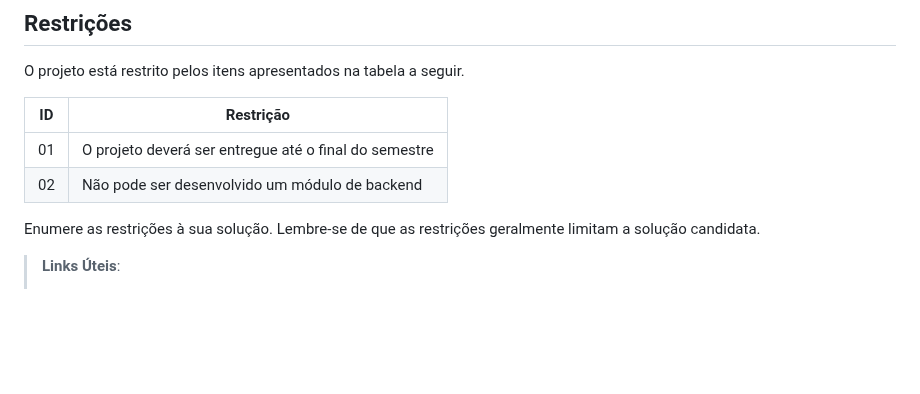
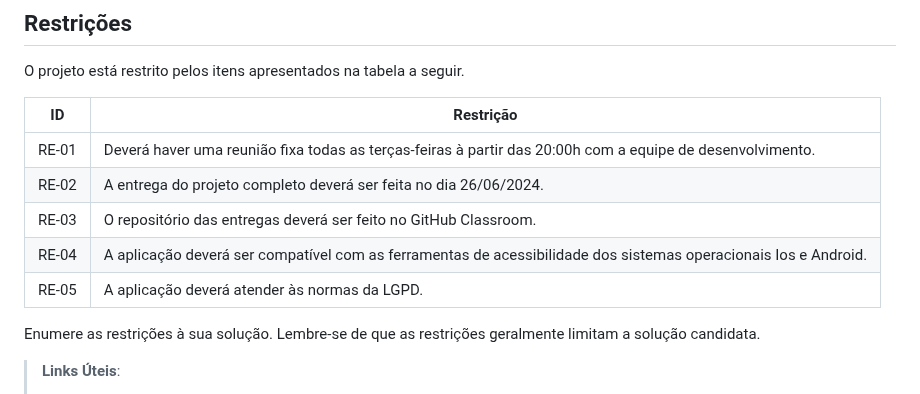
Before and after one commit to ICEI-PUC-Minas-PMV-ADS/pmv-ads-2024-1-e3-proj-mov-t6-pmv-ads-2024-1-e3-proj-versioncontrol, a Markdown page: docs/02-Especificação do Projeto.md, the part around the change. Drawn GitHub-style; blank space fills up the shorter version.

Commit message:
Update 02-Especificação do Projeto.md
Restrições

```diff
--- a/docs/02-Especificação do Projeto.md
+++ b/docs/02-Especificação do Projeto.md
@@ -110,8 +110,11 @@ O projeto está restrito pelos itens apresentados na tabela a seguir.
 
 |ID| Restrição                                             |
 |--|-------------------------------------------------------|
-|01| O projeto deverá ser entregue até o final do semestre |
-|02| Não pode ser desenvolvido um módulo de backend        |
+|RE-01| Deverá haver uma reunião fixa todas as terças-feiras à partir das 20:00h com a equipe de desenvolvimento. |
+|RE-02| A entrega do projeto completo deverá ser feita no dia 26/06/2024.|
+|RE-03| O repositório das entregas deverá ser feito no GitHub Classroom.        |
+|RE-04| A aplicação deverá ser compatível com as ferramentas de acessibilidade dos sistemas operacionais Ios e Android.       |
+|RE-05| A aplicação deverá atender às normas da LGPD.       |
 
 Enumere as restrições à sua solução. Lembre-se de que as restrições geralmente limitam a solução candidata.
 
```
